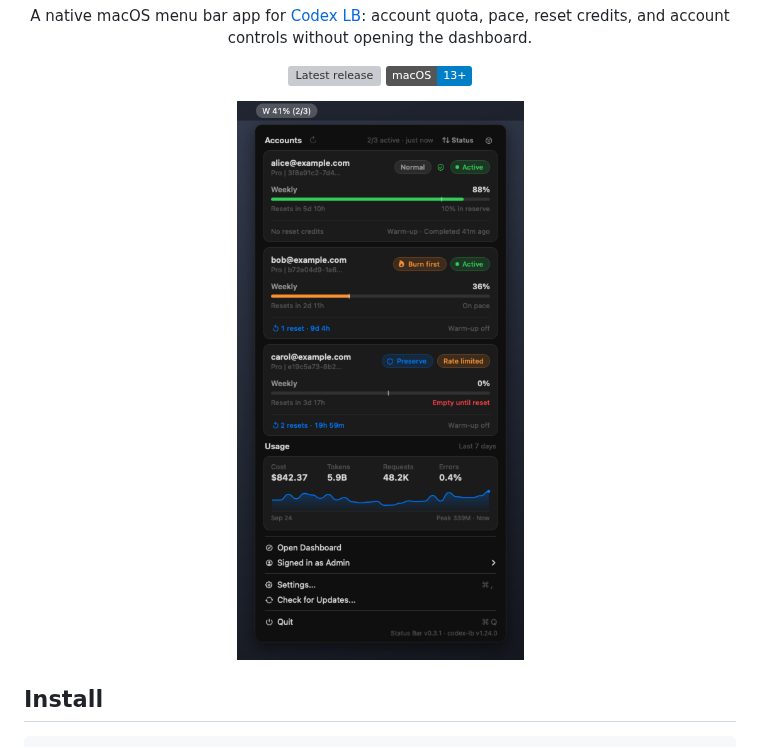
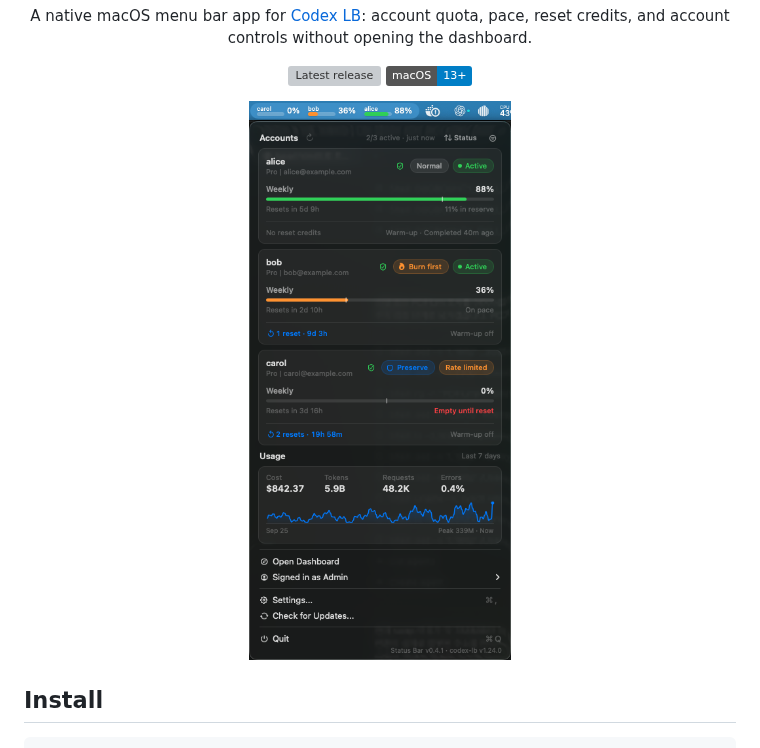
Before and after one commit to sm1ee/codex-lb-statusbar, a Markdown page: README.md, the part around the change. GitHub-like rendering; pictures changed too: assets/statusbar-v0.3.1.png (deleted), assets/statusbar-v0.4.1.png (added); badges without logos; grey boxes are pictures that could not be loaded.

Commit message:
docs: refresh the menu screenshot (v0.4.1, mock accounts)
Captured against a stub server serving the same example accounts as before
(alice/bob/carol, 88/36/0% weekly, $842.37 cost, 5.9B tokens, peak 339M) with
the status bar set to `Accounts + Name` and `Full Color`, so the shot shows the
current menu bar item (one labeled bar per account) and menu. Drops the 0.3.1
capture, which predates the accounts meter, the usage shapes and the settings
window.

```diff
--- a/README.md
+++ b/README.md
@@ -14,7 +14,7 @@
 </p>
 
 <p align="center">
-  <img src="assets/statusbar-v0.3.1.png" width="420" alt="Codex LB Status Bar menu with three example accounts and a usage chart">
+  <img src="assets/statusbar-v0.4.1.png" width="400" alt="Codex LB Status Bar menu with three example accounts and a usage chart">
 </p>
 
 ## Install
```
